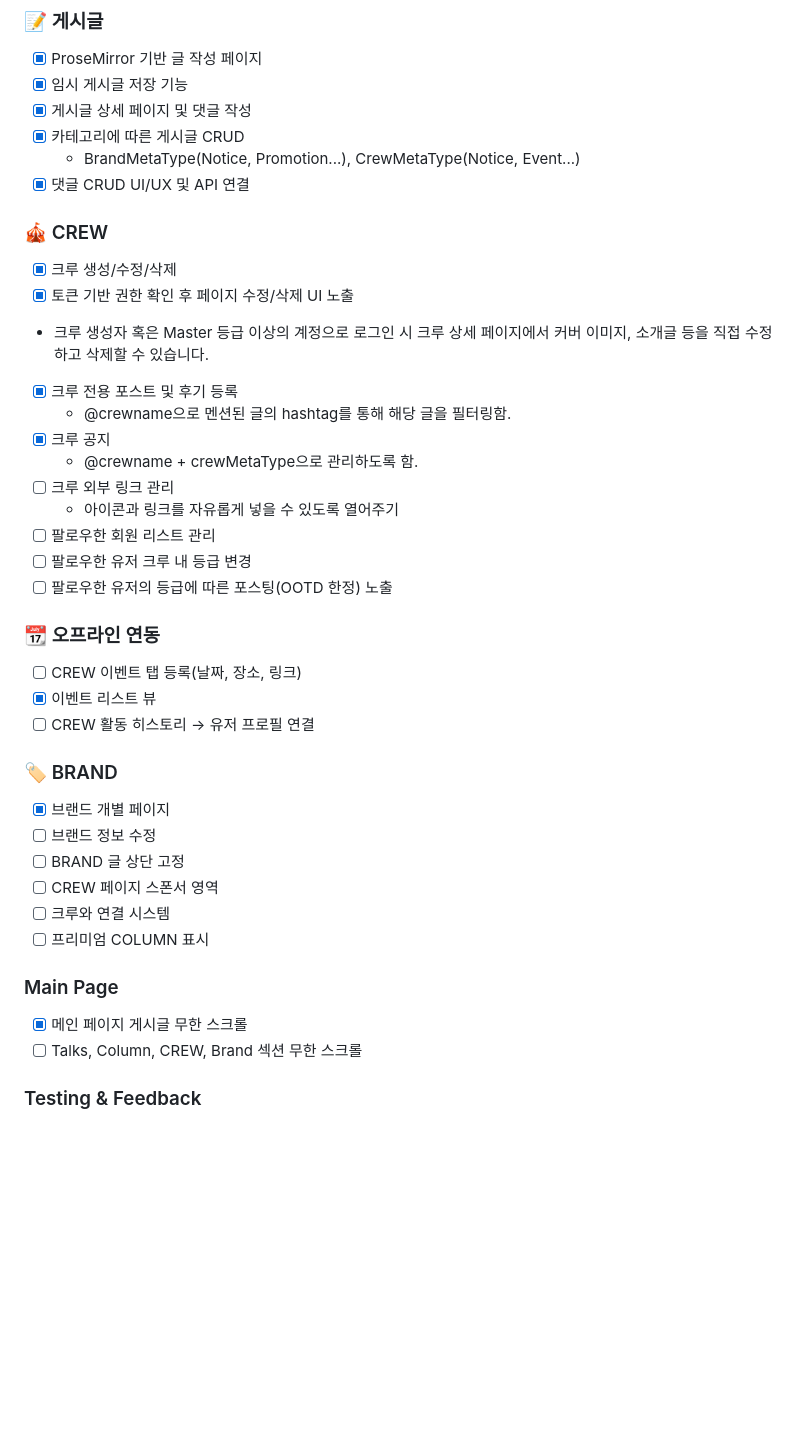
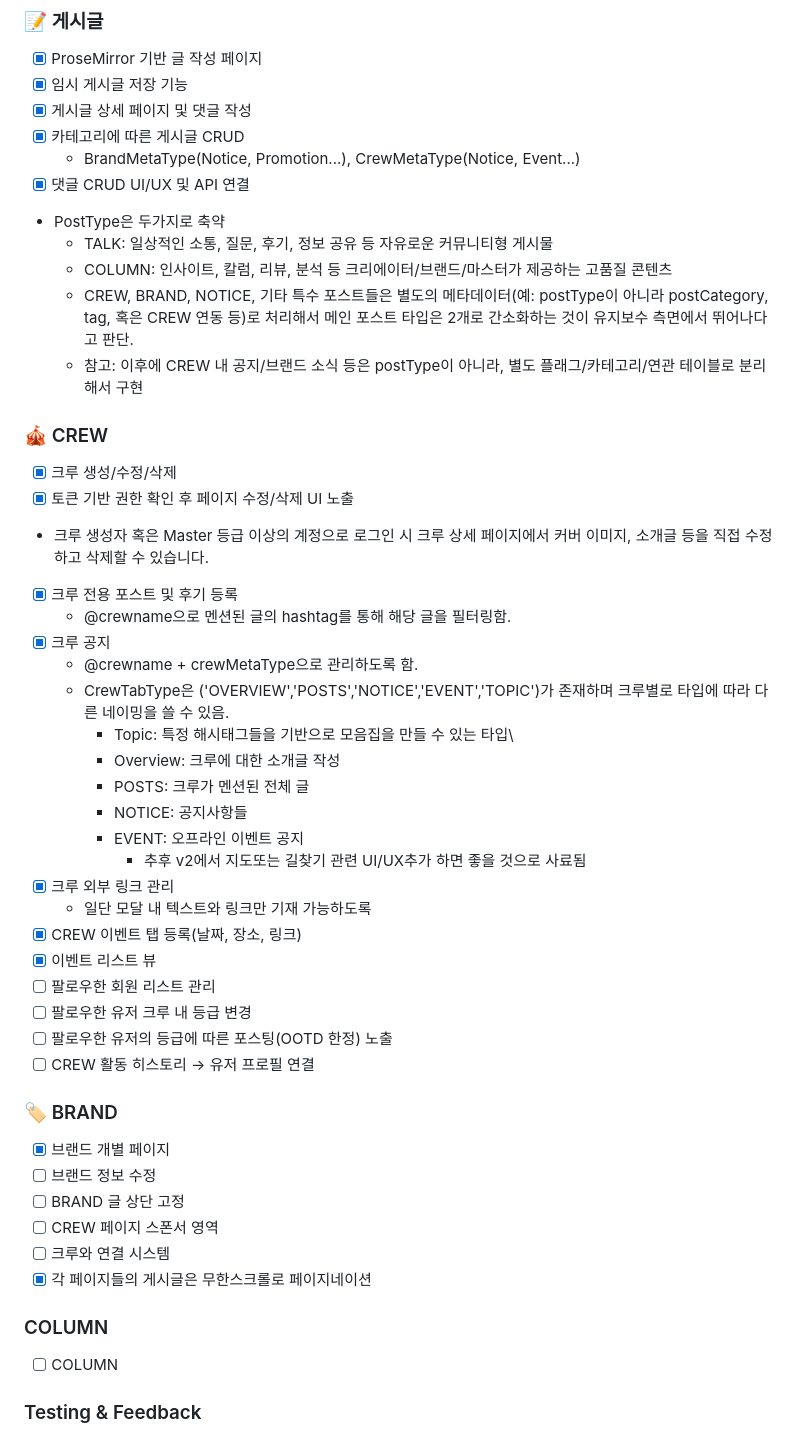
Before and after one commit to stylefolks/folks-frontend, a Markdown page: README.md, the part around the change. Rendered like a GitHub page; blank space fills up the shorter version.

Commit message:
feat: readme update

```diff
--- a/README.md
+++ b/README.md
@@ -34,6 +34,11 @@
 - [x] 카테고리에 따른 게시글 CRUD
   - BrandMetaType(Notice, Promotion...), CrewMetaType(Notice, Event...)
 - [x] 댓글 CRUD UI/UX 및 API 연결
+- PostType은 두가지로 축약
+  - TALK: 일상적인 소통, 질문, 후기, 정보 공유 등 자유로운 커뮤니티형 게시물
+  - COLUMN: 인사이트, 칼럼, 리뷰, 분석 등 크리에이터/브랜드/마스터가 제공하는 고품질 콘텐츠
+  - CREW, BRAND, NOTICE, 기타 특수 포스트들은 별도의 메타데이터(예: postType이 아니라 postCategory, tag, 혹은 CREW 연동 등)로 처리해서 메인 포스트 타입은 2개로 간소화하는 것이 유지보수 측면에서 뛰어나다고 판단.
+  - 참고: 이후에 CREW 내 공지/브랜드 소식 등은 postType이 아니라, 별도 플래그/카테고리/연관 테이블로 분리해서 구현
 
 ### 🎪 CREW
 
@@ -45,16 +50,20 @@
   - @crewname으로 멘션된 글의 hashtag를 통해 해당 글을 필터링함.
 - [x] 크루 공지
   - @crewname + crewMetaType으로 관리하도록 함.
-- [ ] 크루 외부 링크 관리
-  - 아이콘과 링크를 자유롭게 넣을 수 있도록 열어주기
+  - CrewTabType은 ('OVERVIEW','POSTS','NOTICE','EVENT','TOPIC')가 존재하며 크루별로 타입에 따라 다른 네이밍을 쓸 수 있음.
+    - Topic: 특정 해시태그들을 기반으로 모음집을 만들 수 있는 타입\
+    - Overview: 크루에 대한 소개글 작성
+    - POSTS: 크루가 멘션된 전체 글
+    - NOTICE: 공지사항들
+    - EVENT: 오프라인 이벤트 공지
+      - 추후 v2에서 지도또는 길찾기 관련 UI/UX추가 하면 좋을 것으로 사료됨
+- [x] 크루 외부 링크 관리
+  - 일단 모달 내 텍스트와 링크만 기재 가능하도록
+- [x] CREW 이벤트 탭 등록(날짜, 장소, 링크)
+- [x] 이벤트 리스트 뷰
 - [ ] 팔로우한 회원 리스트 관리
 - [ ] 팔로우한 유저 크루 내 등급 변경
 - [ ] 팔로우한 유저의 등급에 따른 포스팅(OOTD 한정) 노출
-
-### 📆 오프라인 연동
-
-- [ ] CREW 이벤트 탭 등록(날짜, 장소, 링크)
-- [x] 이벤트 리스트 뷰
 - [ ] CREW 활동 히스토리 → 유저 프로필 연결
 
 ### 🏷️ BRAND
@@ -64,12 +73,11 @@
 - [ ] BRAND 글 상단 고정
 - [ ] CREW 페이지 스폰서 영역
 - [ ] 크루와 연결 시스템
-- [ ] 프리미엄 COLUMN 표시
+- [x] 각 페이지들의 게시글은 무한스크롤로 페이지네이션
 
-### Main Page
+### COLUMN
 
-- [x] 메인 페이지 게시글 무한 스크롤
-- [ ] Talks, Column, CREW, Brand 섹션 무한 스크롤
+- [ ] COLUMN
 
 ### Testing & Feedback
 
```
